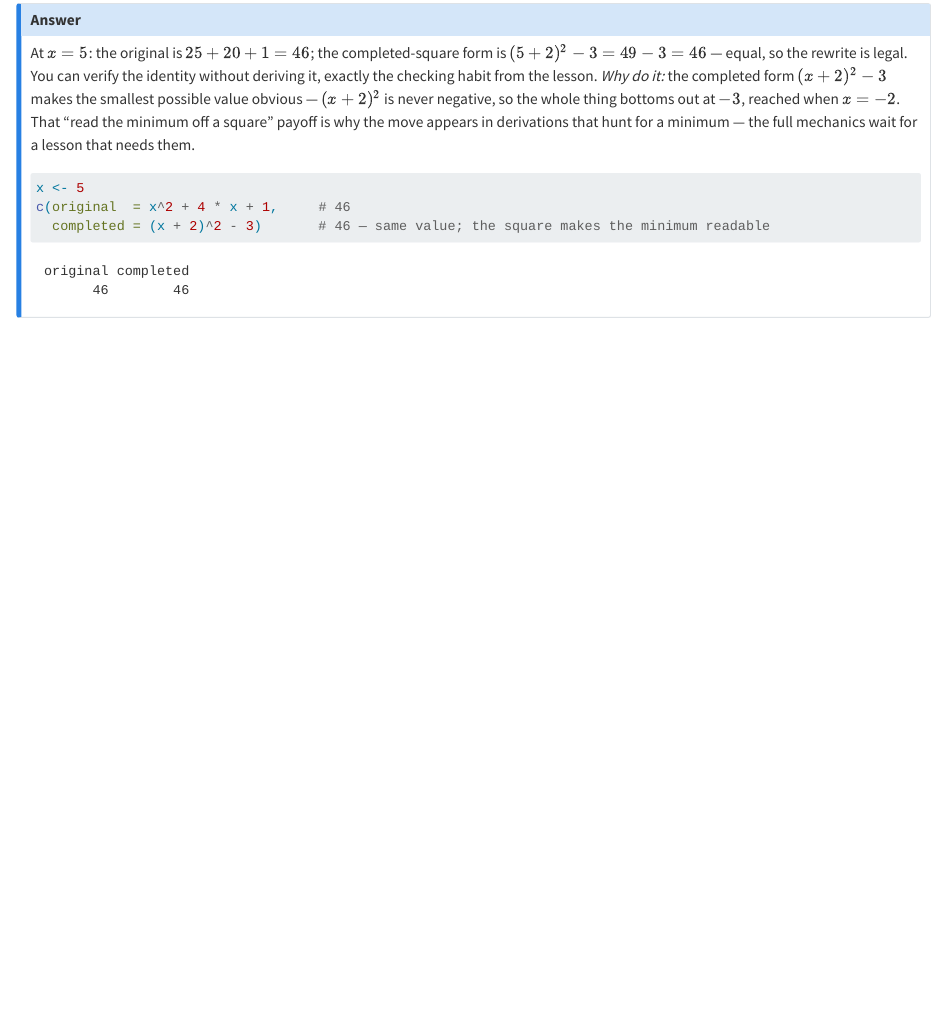
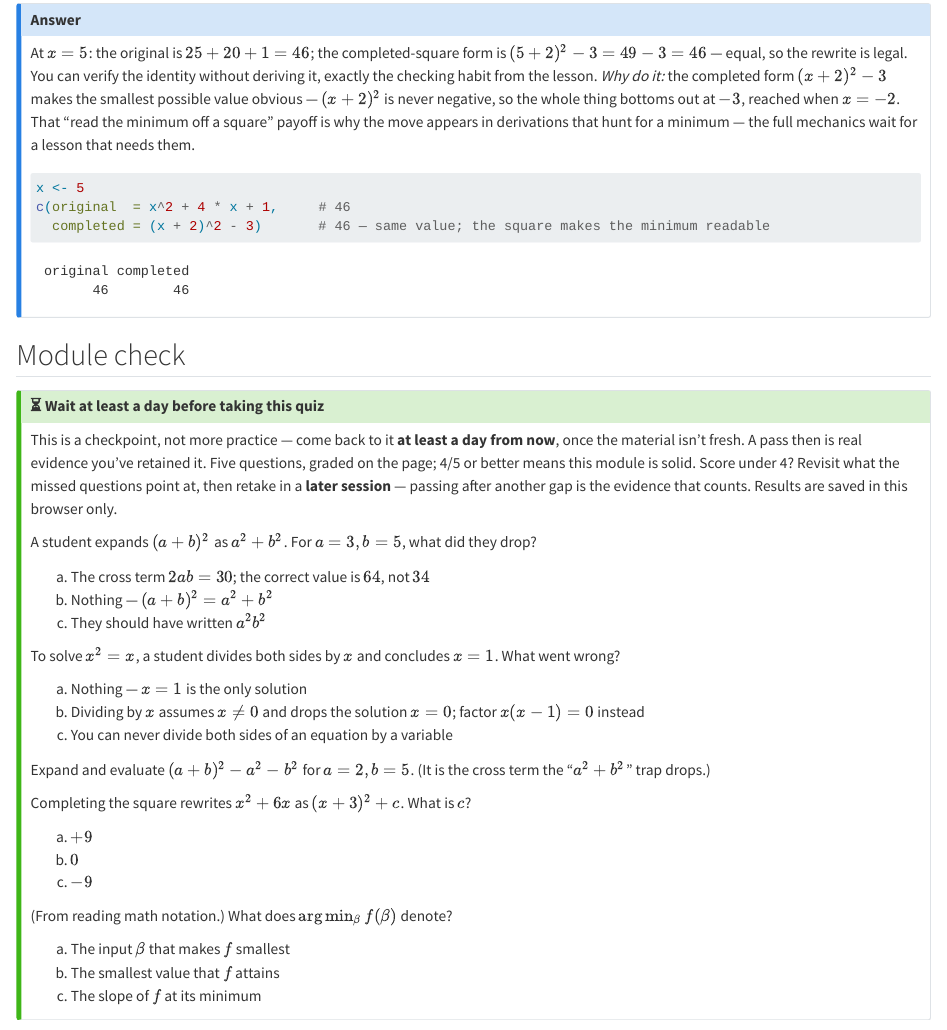
Before and after one commit to radlinsky/professor-claude, a Quarto document (foundations/algebra-moves-for-derivations/practice.qmd): the page in a window 1100 px wide, from 3250 px down. Rendered offline with R 4.5, knitr and Pandoc in place of Quarto, with nearby package versions; drawn as R Markdown's standard HTML page in place of the format the file asks for; common packages that the code uses without loading them are loaded.

Commit message:
Module check: foundations algebra-moves-for-derivations
Co-Authored-By: Claude Opus 4.8 <noreply@anthropic.com>

````diff
--- a/foundations/algebra-moves-for-derivations/practice.qmd
+++ b/foundations/algebra-moves-for-derivations/practice.qmd
@@ -185,3 +185,58 @@
   completed = (x + 2)^2 - 3)       # 46 — same value; the square makes the minimum readable
 ```
 :::
+
+## Module check
+
+:::: {.callout-tip collapse="true" title="⏳ Wait at least a day before taking this quiz"}
+
+This is a checkpoint, not more practice — come back to it **at least a day from now**,
+once the material isn't fresh. A pass then is real evidence you've retained it. Five
+questions, graded on the page; 4/5 or better means this module is solid. Score under
+4? Revisit what the missed questions point at, then retake in a **later session** —
+passing after another gap is the evidence that counts. Results are saved in this
+browser only.
+
+::: {.module-check module="foundations/algebra-moves-for-derivations" pass="4"}
+
+::: {.quiz-q qid="amd-cross-term" qtype="mc" answer="a"}
+A student expands $(a + b)^2$ as $a^2 + b^2$. For $a = 3, b = 5$, what did they drop?
+
+a) The cross term $2ab = 30$; the correct value is $64$, not $34$
+b) Nothing — $(a + b)^2 = a^2 + b^2$
+c) They should have written $a^2 b^2$
+:::
+
+::: {.quiz-q qid="amd-cancel-zero" qtype="mc" answer="b"}
+To solve $x^2 = x$, a student divides both sides by $x$ and concludes $x = 1$. What went
+wrong?
+
+a) Nothing — $x = 1$ is the only solution
+b) Dividing by $x$ assumes $x \neq 0$ and drops the solution $x = 0$; factor $x(x-1) = 0$ instead
+c) You can never divide both sides of an equation by a variable
+:::
+
+::: {.quiz-q qid="amd-two-ab" qtype="numeric" answer="20" tolerance="0"}
+Expand and evaluate $(a + b)^2 - a^2 - b^2$ for $a = 2, b = 5$. (It is the cross term the
+"$a^2 + b^2$" trap drops.)
+:::
+
+::: {.quiz-q qid="amd-complete-square" qtype="mc" answer="c"}
+Completing the square rewrites $x^2 + 6x$ as $(x + 3)^2 + c$. What is $c$?
+
+a) $+9$
+b) $0$
+c) $-9$
+:::
+
+::: {.quiz-q qid="amd-argmin" qtype="mc" answer="a"}
+(From reading math notation.) What does $\arg\min_{\beta} f(\beta)$ denote?
+
+a) The input $\beta$ that makes $f$ smallest
+b) The smallest value that $f$ attains
+c) The slope of $f$ at its minimum
+:::
+
+:::
+
+::::
````
